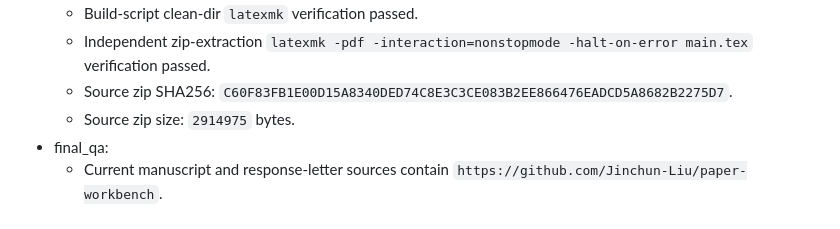
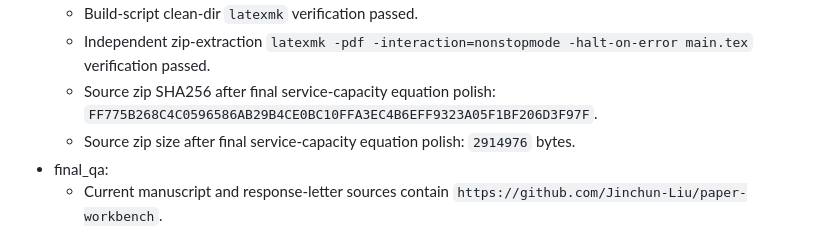
Before and after one commit to Jinchun-Liu/paper-workbench, a Markdown page: experiments/02-run-registry.md, the part around the change. Rendered like a GitHub page.

Commit message:
Update final source package checksums

```diff
--- a/experiments/02-run-registry.md
+++ b/experiments/02-run-registry.md
@@ -1061,8 +1061,8 @@ conda run -n paper-tcn python scripts\build_submission_package.py --manifest sub
 - source_package_refresh:
   - Build-script clean-dir `latexmk` verification passed.
   - Independent zip-extraction `latexmk -pdf -interaction=nonstopmode -halt-on-error main.tex` verification passed.
-  - Source zip SHA256: `C60F83FB1E00D15A8340DED74C8E3C3CE083B2EE866476EADCD5A8682B2275D7`.
-  - Source zip size: `2914975` bytes.
+  - Source zip SHA256 after final service-capacity equation polish: `FF775B268C4C0596586AB29B4CE0BC10FFA3EC4B6EFF9323A05F1BF206D3F97F`.
+  - Source zip size after final service-capacity equation polish: `2914976` bytes.
 - final_qa:
   - Current manuscript and response-letter sources contain `https://github.com/Jinchun-Liu/paper-workbench`.
   - Current manuscript and response-letter sources no longer contain the prior R1.2 partial-adoption wording.
```
Also changed, not shown: submission/revision-changed-files-manifest.md (+1 -1 lines).
